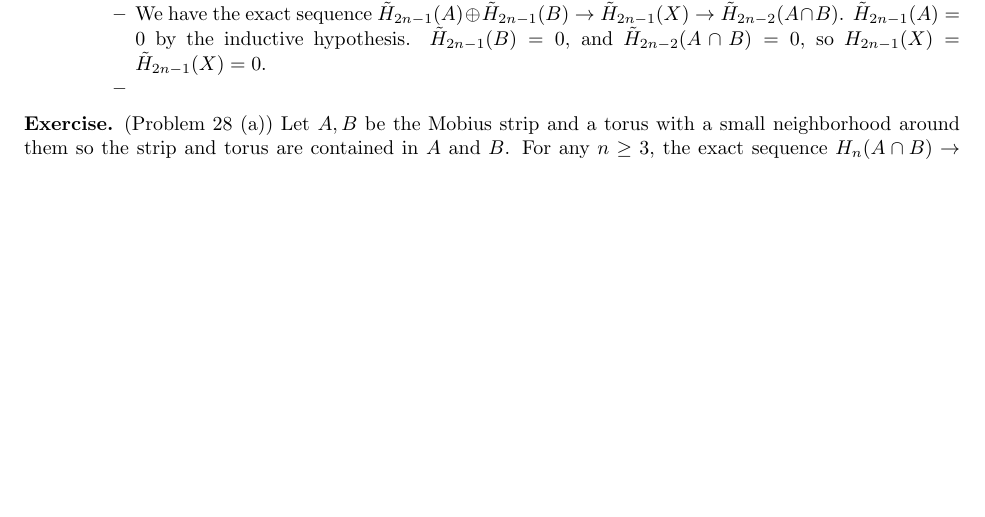
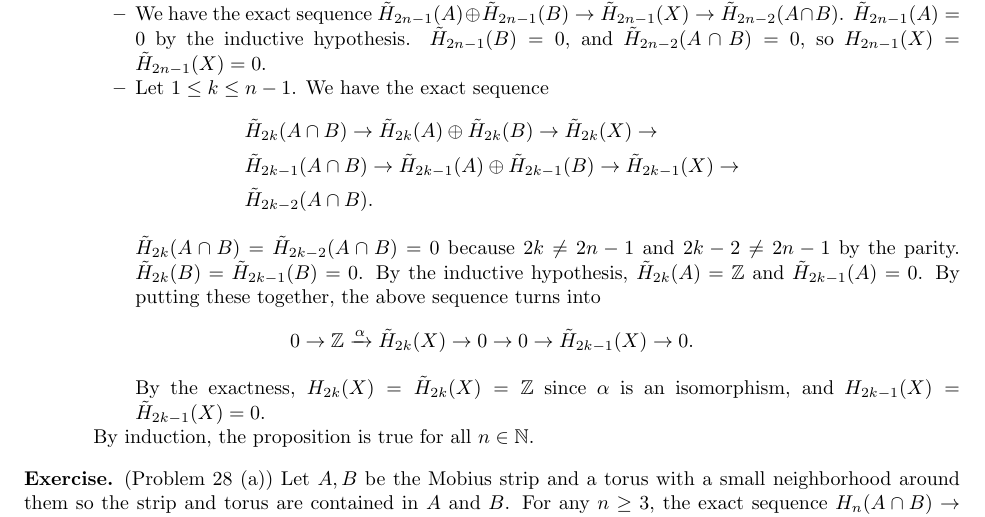
Before and after one commit to hidenori-shinohara/courses, a LaTeX problem sheet (math611/hw10/math611-hw-due-11-20.tex): part of page 3 of 5, cut so that both start at the same text, the shorter picture padded with empty space. Compiled offline with pdfLaTeX.

Commit message:
Finish CP^n

```diff
--- a/math611/hw10/math611-hw-due-11-20.tex
+++ b/math611/hw10/math611-hw-due-11-20.tex
@@ -186,8 +186,25 @@
            $\tilde{H}_{2n - 1}(A) = 0$ by the inductive hypothesis.
            $\tilde{H}_{2n - 1}(B) = 0$, and $\tilde{H}_{2n - 2}(A \cap B) = 0$, so $H_{2n - 1}(X) = \tilde{H}_{2n - 1}(X) = 0$.
          \item
+          Let $1 \leq k \leq n - 1$.
+          We have the exact sequence
+          \begin{align*}
+            &\tilde{H}_{2k}(A \cap B) \rightarrow \tilde{H}_{2k}(A) \oplus \tilde{H}_{2k}(B) \rightarrow \tilde{H}_{2k}(X) \rightarrow \\
+            &\tilde{H}_{2k - 1}(A \cap B) \rightarrow \tilde{H}_{2k - 1}(A) \oplus \tilde{H}_{2k - 1}(B) \rightarrow \tilde{H}_{2k - 1}(X) \rightarrow \\
+            &\tilde{H}_{2k - 2}(A \cap B).
+          \end{align*}
+          $\tilde{H}_{2k}(A \cap B) = \tilde{H}_{2k - 2}(A \cap B) = 0$ because $2k \ne 2n - 1$ and $2k - 2 \ne 2n - 1$ by the parity.
+          $\tilde{H}_{2k}(B) = \tilde{H}_{2k - 1}(B) = 0$.
+          By the inductive hypothesis, $\tilde{H}_{2k}(A) = \mathbb{Z}$ and $\tilde{H}_{2k - 1}(A) = 0$.
+          By putting these together, the above sequence turns into
+          \begin{align*}
+            0 \rightarrow \mathbb{Z} \xrightarrow{\alpha} \tilde{H}_{2k}(X) \rightarrow
+            0 \rightarrow 0 \rightarrow \tilde{H}_{2k - 1}(X) \rightarrow
+            0.
+          \end{align*}
+          By the exactness, $H_{2k}(X) = \tilde{H}_{2k}(X) = \mathbb{Z}$ since $\alpha$ is an isomorphism, and $H_{2k - 1}(X) = \tilde{H}_{2k - 1}(X) = 0$.
        \end{itemize}
-
+       By induction, the proposition is true for all $n \in \mathbb{N}$.
   \end{itemize}
 \end{exer}
 
```
Also changed, not shown: math611/hw10/math611-hw-due-11-20.pdf.
